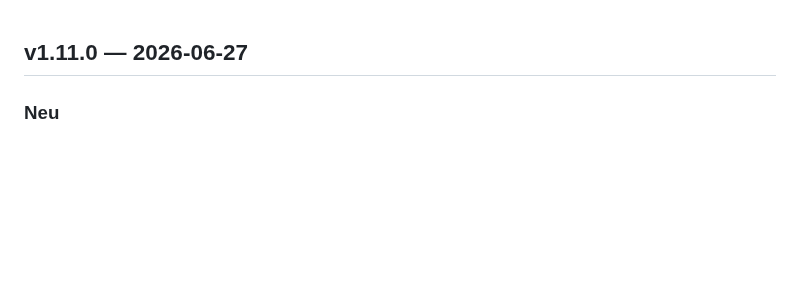
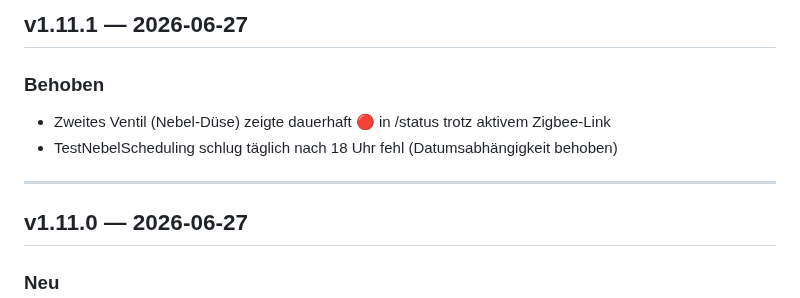
Before and after one commit to g41nxe/telegram-GartenBot, a Markdown page: CHANGELOG.md, the part around the change. GitHub-like rendering; blank space fills up the shorter version.

Commit message:
chore: Release v1.11.1

```diff
--- a/CHANGELOG.md
+++ b/CHANGELOG.md
@@ -1,3 +1,11 @@
+## v1.11.1 — 2026-06-27
+
+### Behoben
+- Zweites Ventil (Nebel-Düse) zeigte dauerhaft 🔴 in /status trotz aktivem Zigbee-Link
+- TestNebelScheduling schlug täglich nach 18 Uhr fehl (Datumsabhängigkeit behoben)
+
+---
+
 ## v1.11.0 — 2026-06-27
 
 ### Neu
```
